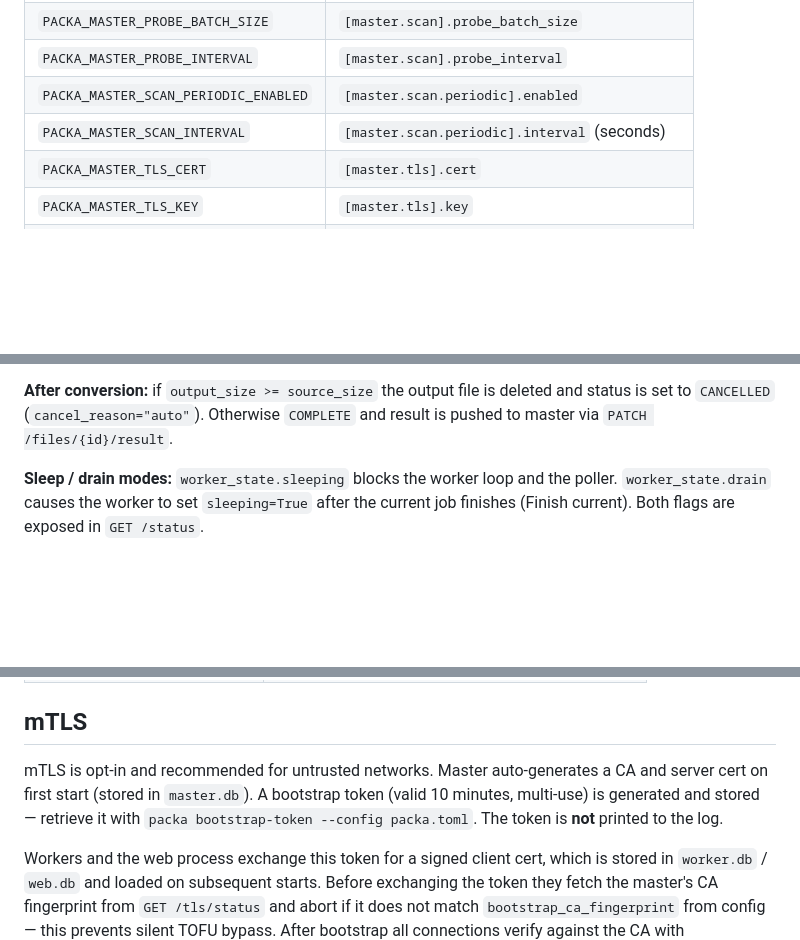
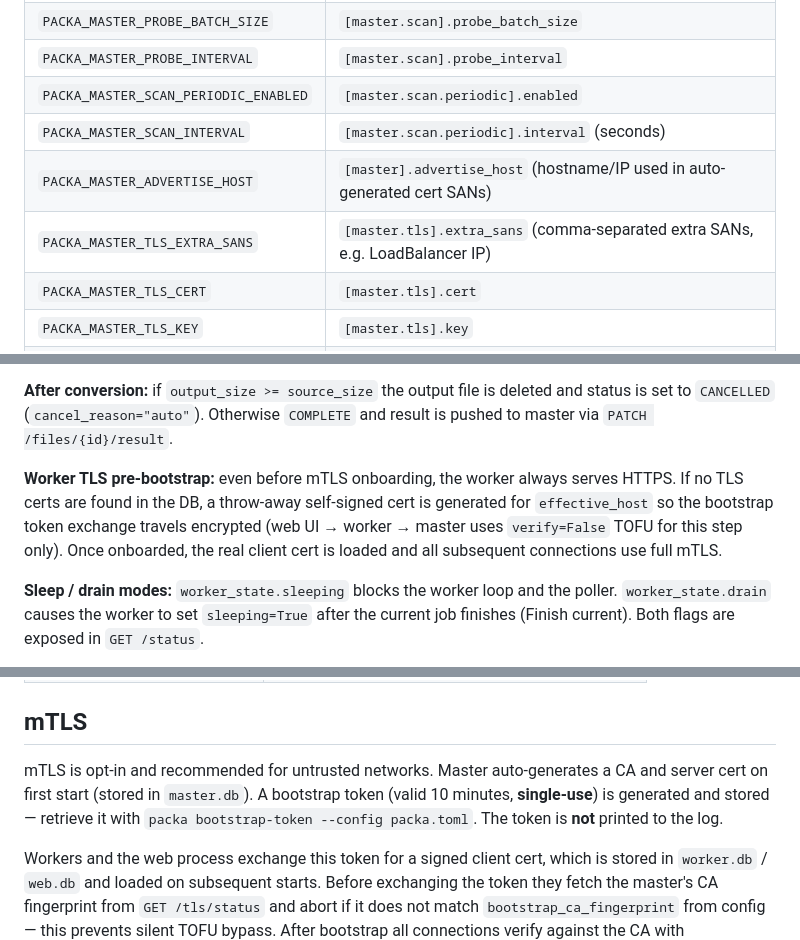
Before and after one commit to planeturban/packa, a Markdown page: CLAUDE.md, 3 parts joined by grey strips. Drawn GitHub-style; blank space fills up the shorter version.

```diff
--- a/CLAUDE.md
+++ b/CLAUDE.md
@@ -127,6 +128,8 @@ The database layer (`master_settings` table, `config.*` keys) is editable at run
 | `PACKA_MASTER_PROBE_INTERVAL` | `[master.scan].probe_interval` |
 | `PACKA_MASTER_SCAN_PERIODIC_ENABLED` | `[master.scan.periodic].enabled` |
 | `PACKA_MASTER_SCAN_INTERVAL` | `[master.scan.periodic].interval` (seconds) |
+| `PACKA_MASTER_ADVERTISE_HOST` | `[master].advertise_host` (hostname/IP used in auto-generated cert SANs) |
+| `PACKA_MASTER_TLS_EXTRA_SANS` | `[master.tls].extra_sans` (comma-separated extra SANs, e.g. LoadBalancer IP) |
 | `PACKA_MASTER_TLS_CERT` | `[master.tls].cert` |
 | `PACKA_MASTER_TLS_KEY` | `[master.tls].key` |
 | `PACKA_MASTER_TLS_DISABLED` | `[master.tls].disabled` |
@@ -170,6 +173,8 @@ Before starting ffmpeg, `ffprobe` checks the video codec. If the file is already
 **Cancel thresholds:** optional `cancel_thresholds` config (list of `[min_pct, ratio]` pairs) cancels early if the projected output exceeds `source_size * ratio` at `min_pct` progress. Projection uses cumulative average (`current_size / ratio`). When `out_time_us` stops advancing (frozen timestamps), projection is suppressed — `_monitor_output_size` acts as safety net instead. Worker card shows an amber progress bar and "timestamps frozen" when a stall is detected. Default thresholds: `[[20.0, 1.15], [40.0, 1.05], [60.0, 1.0]]`.
 
 **After conversion:** if `output_size >= source_size` the output file is deleted and status is set to `CANCELLED` (`cancel_reason="auto"`). Otherwise `COMPLETE` and result is pushed to master via `PATCH /files/{id}/result`.
+
+**Worker TLS pre-bootstrap:** even before mTLS onboarding, the worker always serves HTTPS. If no TLS certs are found in the DB, a throw-away self-signed cert is generated for `effective_host` so the bootstrap token exchange travels encrypted (web UI → worker → master uses `verify=False` TOFU for this step only). Once onboarded, the real client cert is loaded and all subsequent connections use full mTLS.
 
 **Sleep / drain modes:** `worker_state.sleeping` blocks the worker loop and the poller. `worker_state.drain` causes the worker to set `sleeping=True` after the current job finishes (Finish current). Both flags are exposed in `GET /status`.
 
@@ -274,7 +279,7 @@ Browser talks HTTP(S) to the web process. Web process talks mTLS to master and w
 
 ## mTLS
 
-mTLS is opt-in and recommended for untrusted networks. Master auto-generates a CA and server cert on first start (stored in `master.db`). A bootstrap token (valid 10 minutes, multi-use) is generated and stored — retrieve it with `packa bootstrap-token --config packa.toml`. The token is **not** printed to the log.
+mTLS is opt-in and recommended for untrusted networks. Master auto-generates a CA and server cert on first start (stored in `master.db`). A bootstrap token (valid 10 minutes, **single-use**) is generated and stored — retrieve it with `packa bootstrap-token --config packa.toml`. The token is **not** printed to the log.
 
 Workers and the web process exchange this token for a signed client cert, which is stored in `worker.db` / `web.db` and loaded on subsequent starts. Before exchanging the token they fetch the master's CA fingerprint from `GET /tls/status` and abort if it does not match `bootstrap_ca_fingerprint` from config — this prevents silent TOFU bypass. After bootstrap all connections verify against the CA with `check_hostname=True`.
 
```
Also changed, not shown: other parts of CLAUDE.md (+10 -6 lines).
